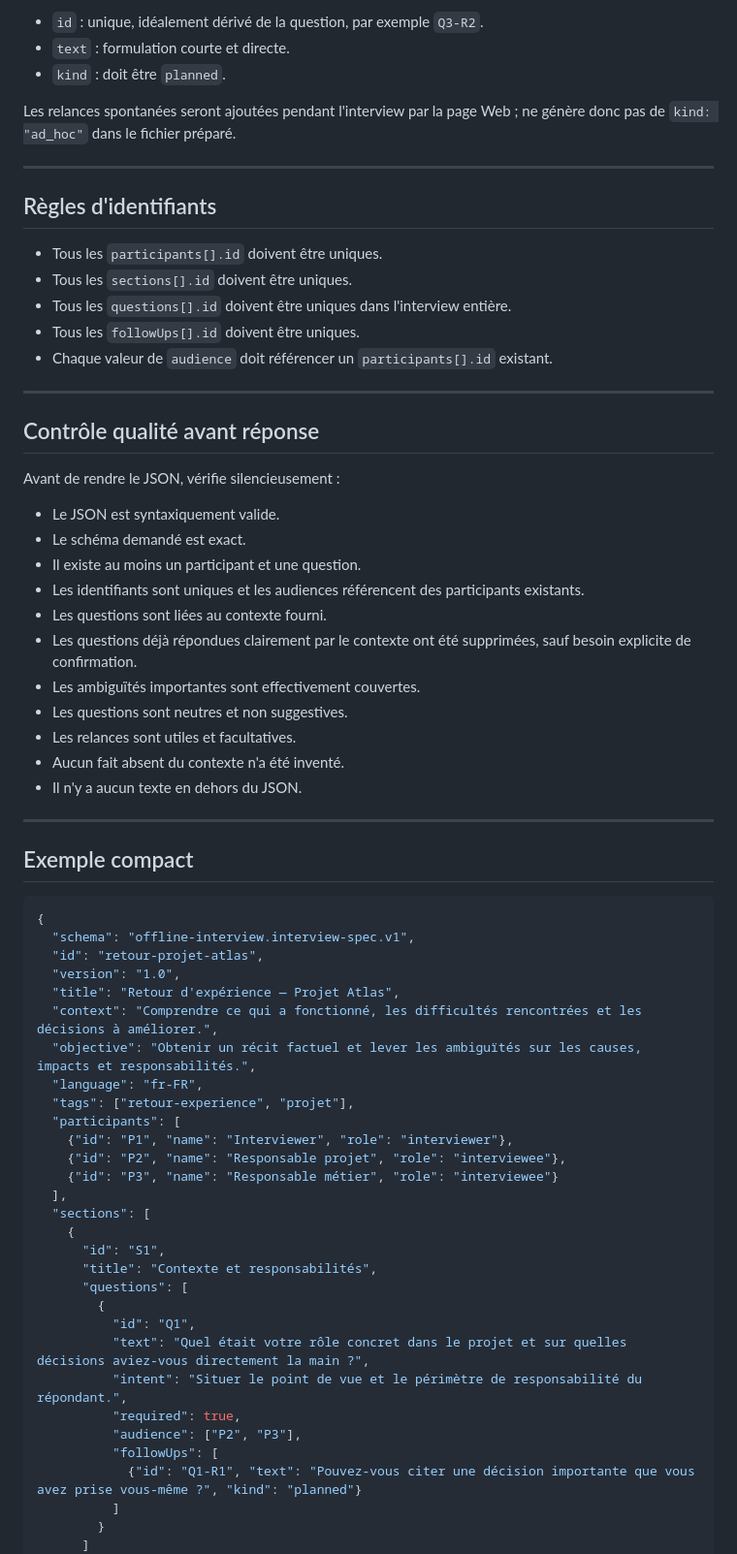
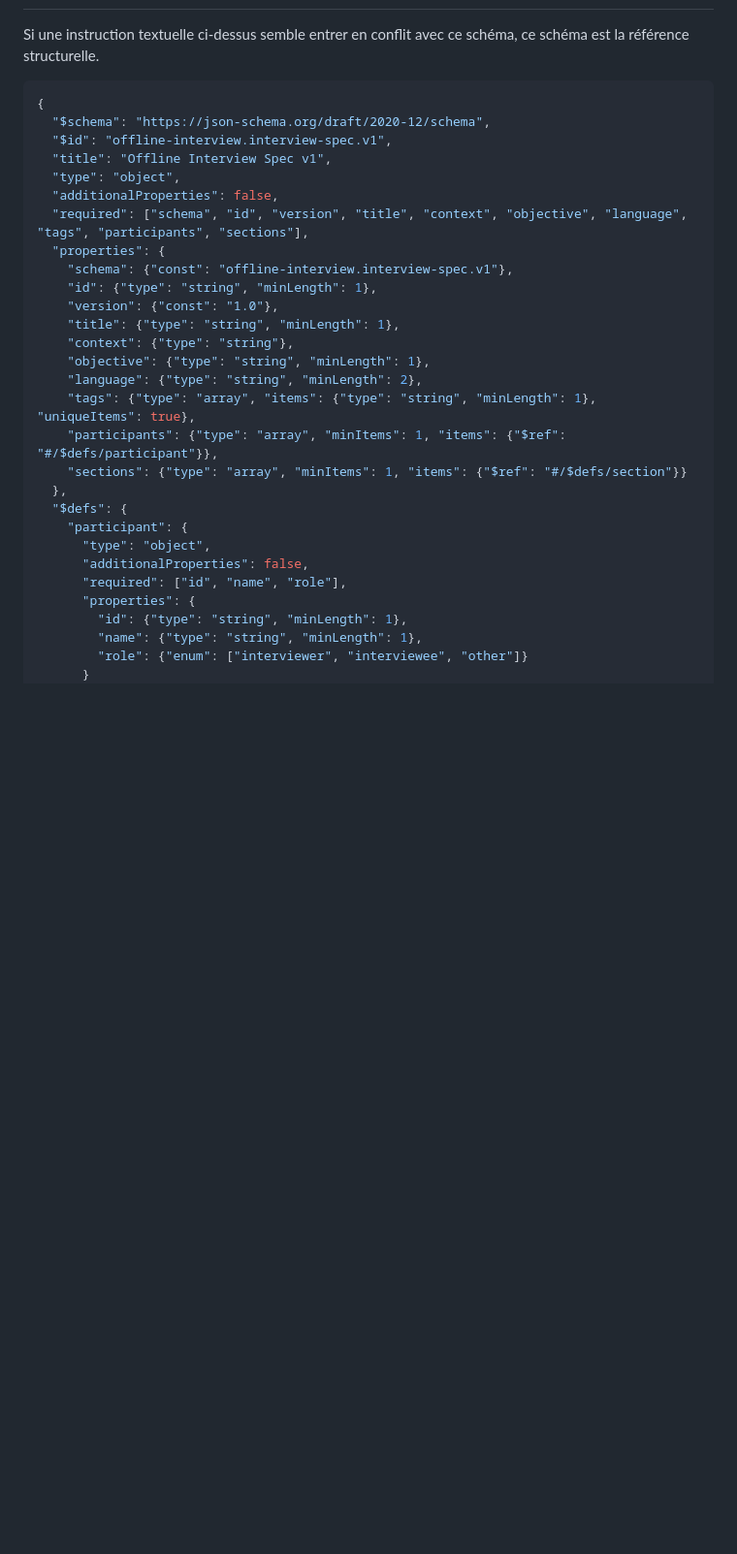
Before and after one commit to stefm78/Experimental, a Markdown page: offline-interview/INTERVIEW_AUTHORING_KIT.md, the part around one of its changes. Shown at 97% size. GitHub-like rendering; blank space fills up the shorter version.

````diff
--- a/offline-interview/INTERVIEW_AUTHORING_KIT.md
+++ b/offline-interview/INTERVIEW_AUTHORING_KIT.md
@@ -163,70 +94,33 @@ Chaque relance préparée contient :
-- `id` : unique, idéalement dérivé de la question, par exemple `Q3-R2`.
-- `text` : formulation courte et directe.
-- `kind` : doit être `planned`.
-
-Les relances spontanées seront ajoutées pendant l'interview par la page Web ; ne génère donc pas de `kind: "ad_hoc"` dans le fichier préparé.
-
----
-
-## Règles d'identifiants
-
-- Tous les `participants[].id` doivent être uniques.
-- Tous les `sections[].id` doivent être uniques.
-- Tous les `questions[].id` doivent être uniques dans l'interview entière.
-- Tous les `followUps[].id` doivent être uniques.
-- Chaque valeur de `audience` doit référencer un `participants[].id` existant.
-
----
-
-## Contrôle qualité avant réponse
-
-Avant de rendre le JSON, vérifie silencieusement :
-
-- Le JSON est syntaxiquement valide.
-- Le schéma demandé est exact.
-- Il existe au moins un participant et une question.
-- Les identifiants sont uniques et les audiences référencent des participants existants.
-- Les questions sont liées au contexte fourni.
-- Les questions déjà répondues clairement par le contexte ont été supprimées, sauf besoin explicite de confirmation.
-- Les ambiguïtés importantes sont effectivement couvertes.
-- Les questions sont neutres et non suggestives.
-- Les relances sont utiles et facultatives.
-- Aucun fait absent du contexte n'a été inventé.
-- Il n'y a aucun texte en dehors du JSON.
-
----
-
-## Exemple compact
+Si une instruction textuelle ci-dessus semble entrer en conflit avec ce schéma, ce schéma est la référence structurelle.
 
 ```json
 {
-  "schema": "offline-interview.interview-spec.v1",
-  "id": "retour-projet-atlas",
-  "version": "1.0",
-  "title": "Retour d'expérience — Projet Atlas",
-  "context": "Comprendre ce qui a fonctionné, les difficultés rencontrées et les décisions à améliorer.",
-  "objective": "Obtenir un récit factuel et lever les ambiguïtés sur les causes, impacts et responsabilités.",
-  "language": "fr-FR",
-  "tags": ["retour-experience", "projet"],
-  "participants": [
-    {"id": "P1", "name": "Interviewer", "role": "interviewer"},
-    {"id": "P2", "name": "Responsable projet", "role": "interviewee"},
-    {"id": "P3", "name": "Responsable métier", "role": "interviewee"}
-  ],
-  "sections": [
-    {
-      "id": "S1",
-      "title": "Contexte et responsabilités",
-      "questions": [
-        {
-          "id": "Q1",
-          "text": "Quel était votre rôle concret dans le projet et sur quelles décisions aviez-vous directement la main ?",
-          "intent": "Situer le point de vue et le périmètre de responsabilité du répondant.",
-          "required": true,
-          "audience": ["P2", "P3"],
-          "followUps": [
-            {"id": "Q1-R1", "text": "Pouvez-vous citer une décision importante que vous avez prise vous-même ?", "kind": "planned"}
-          ]
-        }
-      ]
+  "$schema": "https://json-schema.org/draft/2020-12/schema",
+  "$id": "offline-interview.interview-spec.v1",
+  "title": "Offline Interview Spec v1",
+  "type": "object",
+  "additionalProperties": false,
+  "required": ["schema", "id", "version", "title", "context", "objective", "language", "tags", "participants", "sections"],
+  "properties": {
+    "schema": {"const": "offline-interview.interview-spec.v1"},
+    "id": {"type": "string", "minLength": 1},
+    "version": {"const": "1.0"},
+    "title": {"type": "string", "minLength": 1},
+    "context": {"type": "string"},
+    "objective": {"type": "string", "minLength": 1},
+    "language": {"type": "string", "minLength": 2},
+    "tags": {"type": "array", "items": {"type": "string", "minLength": 1}, "uniqueItems": true},
+    "participants": {"type": "array", "minItems": 1, "items": {"$ref": "#/$defs/participant"}},
+    "sections": {"type": "array", "minItems": 1, "items": {"$ref": "#/$defs/section"}}
+  },
+  "$defs": {
+    "participant": {
+      "type": "object",
+      "additionalProperties": false,
+      "required": ["id", "name", "role"],
+      "properties": {
+        "id": {"type": "string", "minLength": 1},
+        "name": {"type": "string", "minLength": 1},
+        "role": {"enum": ["interviewer", "interviewee", "other"]}
+      }
     },
````
Also changed, not shown: other parts of offline-interview/INTERVIEW_AUTHORING_KIT.md (+84 -126 lines).
